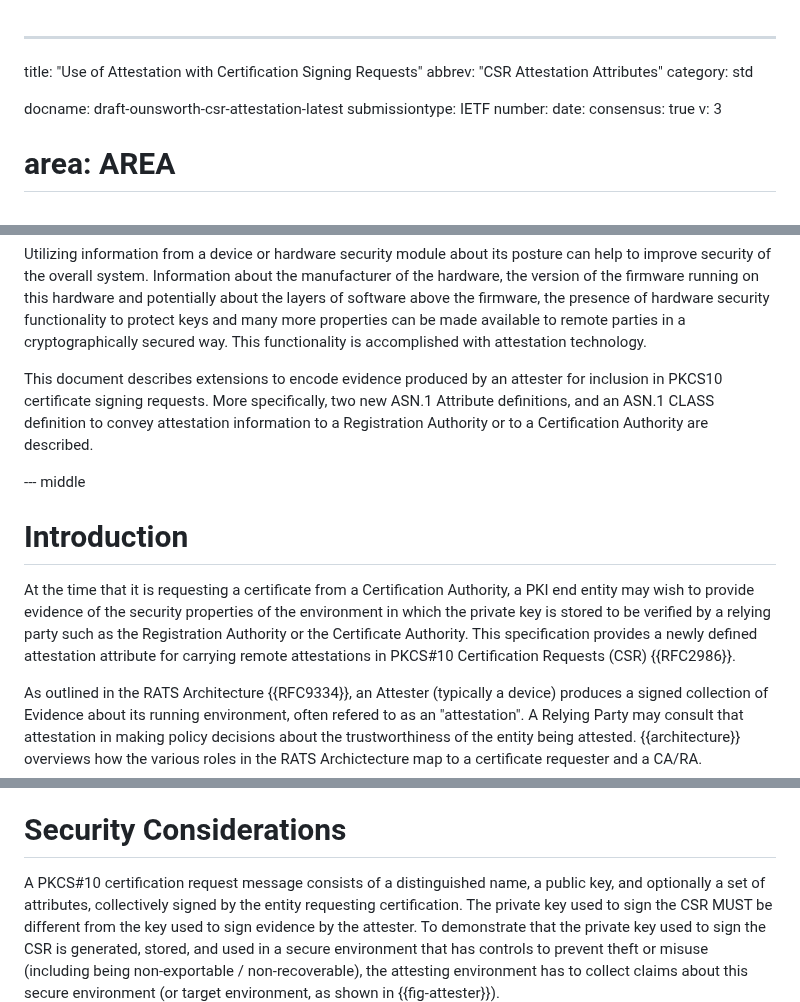
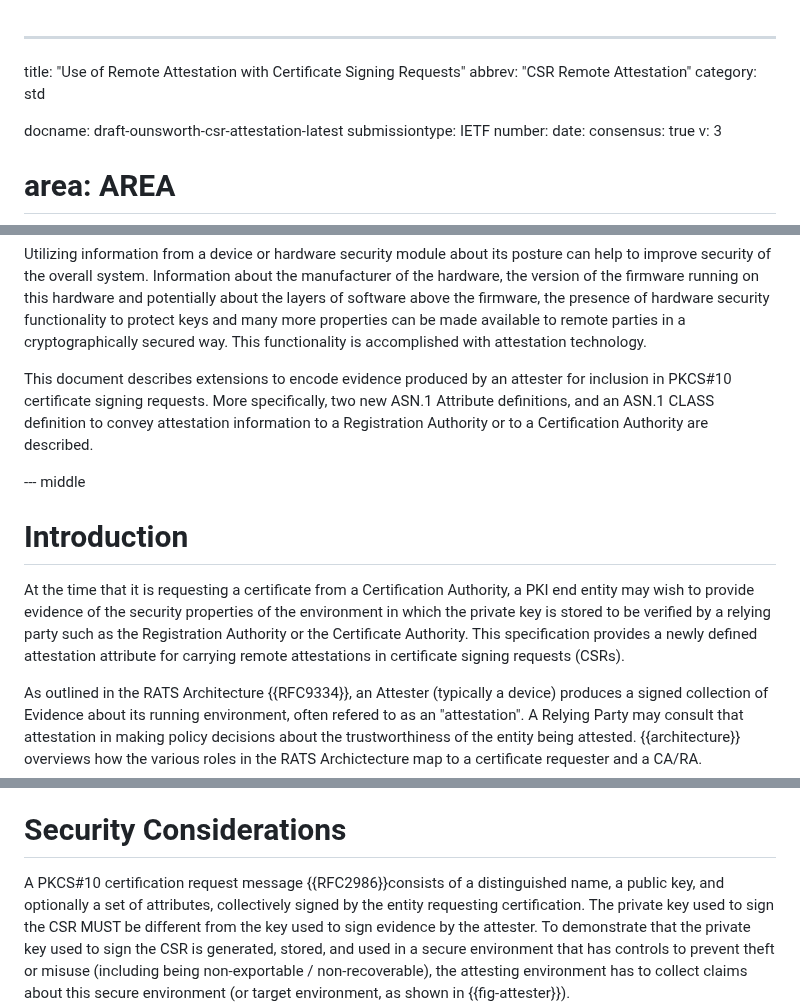
Before and after one commit to lamps-wg/csr-attestation, a Markdown page: draft-ounsworth-csr-attestation.md, 3 parts joined by grey strips. Drawn GitHub-style.

Commit message:
Title Change

```diff
--- a/draft-ounsworth-csr-attestation.md
+++ b/draft-ounsworth-csr-attestation.md
@@ -1,6 +1,6 @@
 ---
-title: "Use of Attestation with Certification Signing Requests"
-abbrev: "CSR Attestation Attributes"
+title: "Use of Remote Attestation with Certificate Signing Requests"
+abbrev: "CSR Remote Attestation"
 category: std
 
 docname: draft-ounsworth-csr-attestation-latest
@@ -65,7 +65,7 @@ parties in a cryptographically secured way. This functionality is accomplished w
 attestation technology.
 
 This document describes extensions to encode evidence produced by an attester
-for inclusion in PKCS10 certificate signing requests. More specifically, two
+for inclusion in PKCS#10 certificate signing requests. More specifically, two
 new ASN.1 Attribute definitions, and an ASN.1 CLASS definition to convey
 attestation information to a Registration Authority or to a Certification
 Authority are described.
@@ -79,7 +79,7 @@ Authority, a PKI end entity may wish to provide evidence of the security
 properties of the environment in which the private key is stored to be verified
 by a relying party such as the Registration Authority or the Certificate
 Authority. This specification provides a newly defined attestation attribute
-for carrying remote attestations in PKCS#10 Certification Requests (CSR) {{RFC2986}}.
+for carrying remote attestations in certificate signing requests (CSRs).
 
 As outlined in the RATS Architecture {{RFC9334}}, an Attester (typically
 a device) produces a signed collection of Evidence about its running environment,
@@ -363,7 +363,8 @@ Columns:
 
 # Security Considerations
 
-A PKCS#10 certification request message consists of a distinguished name, a public key,
+A PKCS#10 certification request message {{RFC2986}}consists of a
+distinguished name, a public key,
 and optionally a set of attributes, collectively signed by the entity
 requesting certification. The private key used to sign the CSR MUST
 be different from the key used to sign evidence by the attester. To
```
